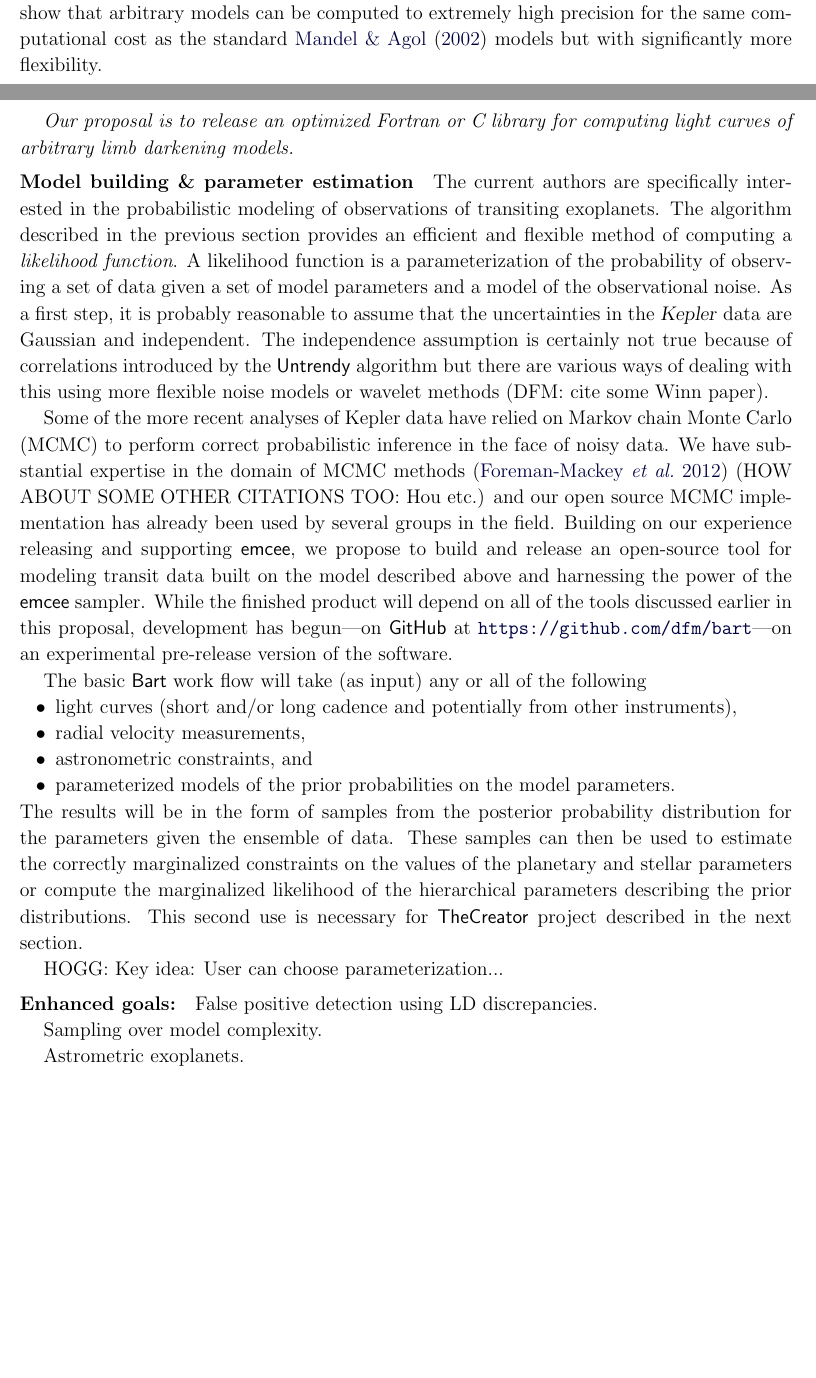
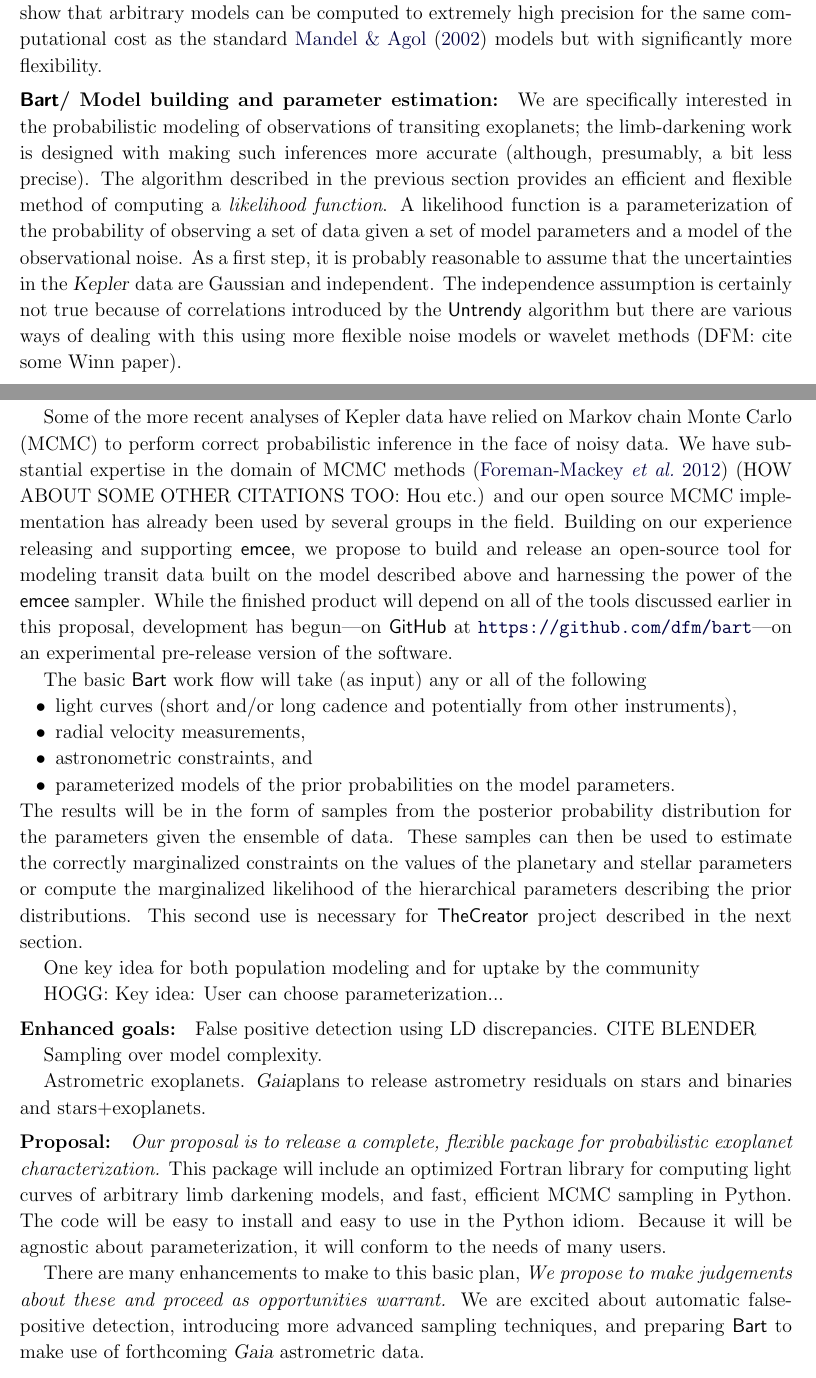
Before and after one commit to davidwhogg/smartcard, a LaTeX paper (document/description.tex, which reads document/hogg_nasa.tex): two parts of pages 10 and 11 of 16 before the commit and two parts of pages 11 and 12 of 16 after it, joined at a grey line, cut so that both start at the same text, the shorter picture padded with empty space. Compiled offline with pdfLaTeX.

Commit message:
bart extensions, explanation

```diff
--- a/document/description.tex
+++ b/document/description.tex
@@ -598,13 +610,10 @@ Preliminary experiments show that arbitrary models can be computed to
 extremely high precision for the same computational cost as the standard
 \citet{mandel} models but with significantly more flexibility.
 
-\textit{Our proposal is to release an optimized Fortran or C library for
-computing light curves of arbitrary limb darkening models.}
 
-
-\paragraph{Model building \& parameter estimation}
-The current authors are specifically interested in the probabilistic modeling
-of observations of transiting exoplanets.
+\paragraph{\Bart / Model building and parameter estimation:}
+We are specifically interested in the probabilistic modeling
+of observations of transiting exoplanets; the limb-darkening work is designed with making such inferences more accurate (although, presumably, a bit less precise).
 The algorithm described in the previous section provides an efficient and
 flexible method of computing a \textit{likelihood function}.
 A likelihood function is a parameterization of the probability of observing a
@@ -647,24 +656,32 @@ the marginalized likelihood of the hierarchical parameters describing the
 prior distributions.
 This second use is necessary for \TheCreator\ project described in the next
 section.
-\ssfigure{figures/bart.pdf}{0.70}{%
-The results of an experimental \Bart\ analysis on the long cadence light curve
-for the planet Kepler-6b.
-The grid of contour plots and histograms show the projections of the MCMC
-samples for the physical parameters of the planet (made under some standard prior PDF choices): semi-major axis $a$, radius
-$r$, mid-transit epoch $t_0$ (in days), and inclination $i$ (in degrees).
-The inset panel in the top right shows the data folded on the median period in
-the samples and 12 randomly drawn model light curves overplotted.
-\label{fig:bart}}
+
+One key idea for both population modeling and for uptake by the community
 
 HOGG:  Key idea: User can choose parameterization...
 
 \paragraph{Enhanced goals:}
-False positive detection using LD discrepancies.
+False positive detection using LD discrepancies.  CITE BLENDER
 
 Sampling over model complexity.
 
-Astrometric exoplanets.
+Astrometric exoplanets.  \Gaia plans to release astrometry residuals on stars and binaries and stars+exoplanets.
+
+\paragraph{Proposal:}
+\textit{Our proposal is to release a complete, flexible package for
+  probabilistic exoplanet characterization.}  This package will
+include an optimized Fortran library for computing light curves of
+arbitrary limb darkening models, and fast, efficient MCMC sampling in
+Python.  The code will be easy to install and easy to use in the
+Python idiom.  Because it will be agnostic about parameterization, it
+will conform to the needs of many users.
+
+There are many enhancements to make to this basic plan, \emph{We
+  propose to make judgements about these and proceed as opportunities
+  warrant.}  We are excited about automatic false-positive detection,
+introducing more advanced sampling techniques, and preparing \Bart\ to
+make use of forthcoming \Gaia\ astrometric data.
 
 \section{Hierarchical population inference}
 
--- a/document/hogg_nasa.tex
+++ b/document/hogg_nasa.tex
@@ -22,6 +22,7 @@
 \newcommand{\galex}{\observatory{GALEX}}
 \newcommand{\Spitzer}{\observatory{Spitzer}}
 \newcommand{\gaia}{\observatory{Gaia}}
+\newcommand{\Gaia}{\gaia}
 \newcommand{\lsst}{\observatory{LSST}}
 \newcommand{\sdss}{\observatory{SDSS}}
 \newcommand{\latin}[1]{\textit{#1}}
```
Also changed, not shown: document/description.tex (14 more changed lines).
